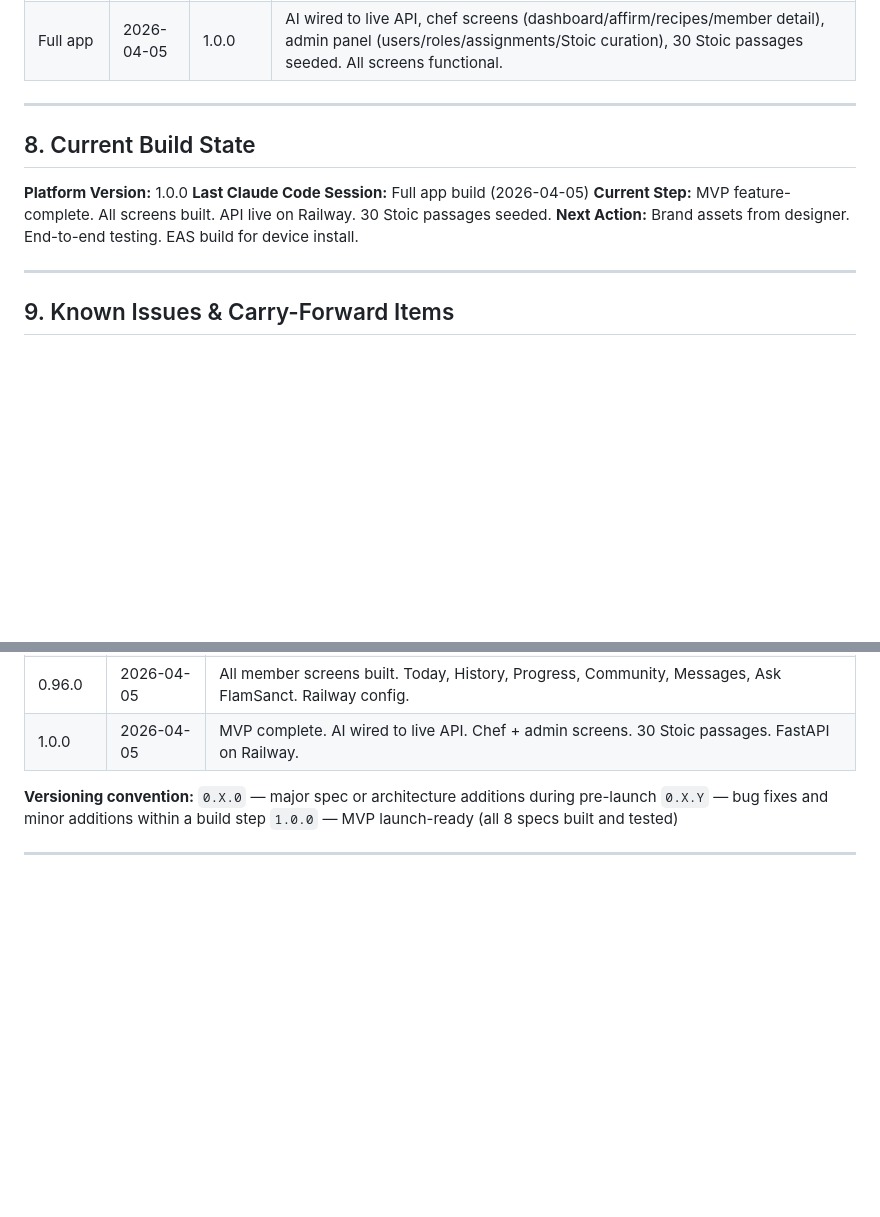
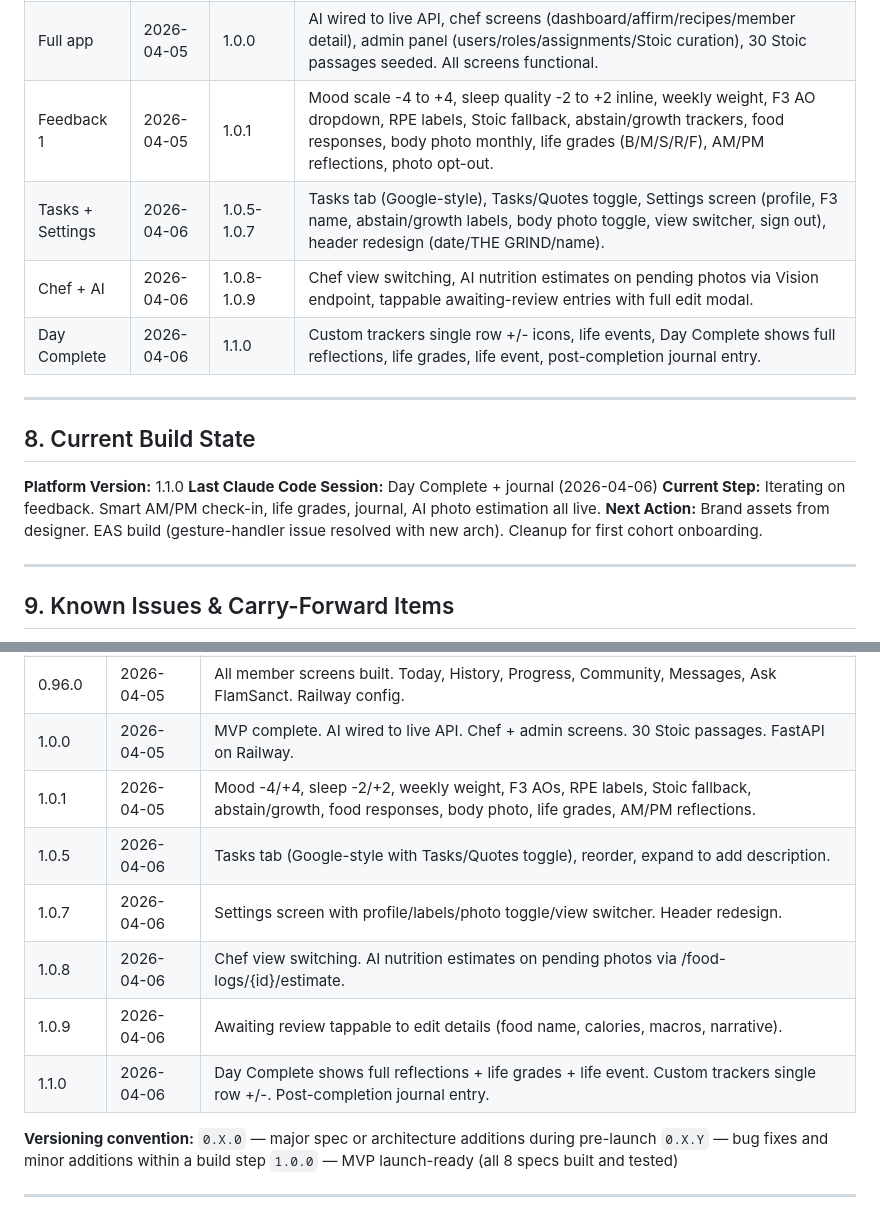
Before and after one commit to mitch-coluzzi/flam-sanct, a Markdown page: docs/CONTEXT.md, 2 parts joined by grey strips. Drawn GitHub-style; blank space fills up the shorter version.

Commit message:
Update CONTEXT + CLAUDE_CHAT_CONTEXT to 1.1.0 (catch up on iterations)

```diff
--- a/docs/CONTEXT.md
+++ b/docs/CONTEXT.md
@@ -207,15 +207,19 @@ Updated at the end of each Claude Code session.
 | Expo | 2026-04-05 | 0.95.0 | Expo app scaffolded. Auth screens (login/signup), 5-step onboarding, member tabs (6), chef tabs (3), admin stack. Brand palette applied. |
 | Screens | 2026-04-05 | 0.96.0 | All member screens built: Today (check-in, workout log, nutrition, Stoic), History (day list + detail), Progress (weight, benchmarks, streak), Community (feed + Flam + compose), Messages (DM list + chat), Ask (AI query stub). Railway config added. |
 | Full app | 2026-04-05 | 1.0.0 | AI wired to live API, chef screens (dashboard/affirm/recipes/member detail), admin panel (users/roles/assignments/Stoic curation), 30 Stoic passages seeded. All screens functional. |
+| Feedback 1 | 2026-04-05 | 1.0.1 | Mood scale -4 to +4, sleep quality -2 to +2 inline, weekly weight, F3 AO dropdown, RPE labels, Stoic fallback, abstain/growth trackers, food responses, body photo monthly, life grades (B/M/S/R/F), AM/PM reflections, photo opt-out. |
+| Tasks + Settings | 2026-04-06 | 1.0.5-1.0.7 | Tasks tab (Google-style), Tasks/Quotes toggle, Settings screen (profile, F3 name, abstain/growth labels, body photo toggle, view switcher, sign out), header redesign (date/THE GRIND/name). |
+| Chef + AI | 2026-04-06 | 1.0.8-1.0.9 | Chef view switching, AI nutrition estimates on pending photos via Vision endpoint, tappable awaiting-review entries with full edit modal. |
+| Day Complete | 2026-04-06 | 1.1.0 | Custom trackers single row +/- icons, life events, Day Complete shows full reflections, life grades, life event, post-completion journal entry. |
 
 ---
 
 ## 8. Current Build State
 
-**Platform Version:** 1.0.0
-**Last Claude Code Session:** Full app build (2026-04-05)
-**Current Step:** MVP feature-complete. All screens built. API live on Railway. 30 Stoic passages seeded.
-**Next Action:** Brand assets from designer. End-to-end testing. EAS build for device install.
+**Platform Version:** 1.1.0
+**Last Claude Code Session:** Day Complete + journal (2026-04-06)
+**Current Step:** Iterating on feedback. Smart AM/PM check-in, life grades, journal, AI photo estimation all live.
+**Next Action:** Brand assets from designer. EAS build (gesture-handler issue resolved with new arch). Cleanup for first cohort onboarding.
 
 ---
 
@@ -249,6 +253,12 @@ Increment on each Claude Code session that produces shippable code.
 | 0.95.0 | 2026-04-05 | Expo scaffold. Auth (login/signup), 5-step onboarding, member/chef/admin routing, brand palette applied. |
 | 0.96.0 | 2026-04-05 | All member screens built. Today, History, Progress, Community, Messages, Ask FlamSanct. Railway config. |
 | 1.0.0 | 2026-04-05 | MVP complete. AI wired to live API. Chef + admin screens. 30 Stoic passages. FastAPI on Railway. |
+| 1.0.1 | 2026-04-05 | Mood -4/+4, sleep -2/+2, weekly weight, F3 AOs, RPE labels, Stoic fallback, abstain/growth, food responses, body photo, life grades, AM/PM reflections. |
+| 1.0.5 | 2026-04-06 | Tasks tab (Google-style with Tasks/Quotes toggle), reorder, expand to add description. |
+| 1.0.7 | 2026-04-06 | Settings screen with profile/labels/photo toggle/view switcher. Header redesign. |
+| 1.0.8 | 2026-04-06 | Chef view switching. AI nutrition estimates on pending photos via /food-logs/{id}/estimate. |
+| 1.0.9 | 2026-04-06 | Awaiting review tappable to edit details (food name, calories, macros, narrative). |
+| 1.1.0 | 2026-04-06 | Day Complete shows full reflections + life grades + life event. Custom trackers single row +/-. Post-completion journal entry. |
 
 **Versioning convention:**
 `0.X.0` — major spec or architecture additions during pre-launch
```
Also changed, not shown: docs/CLAUDE_CHAT_CONTEXT.md (+3 -2 lines).
